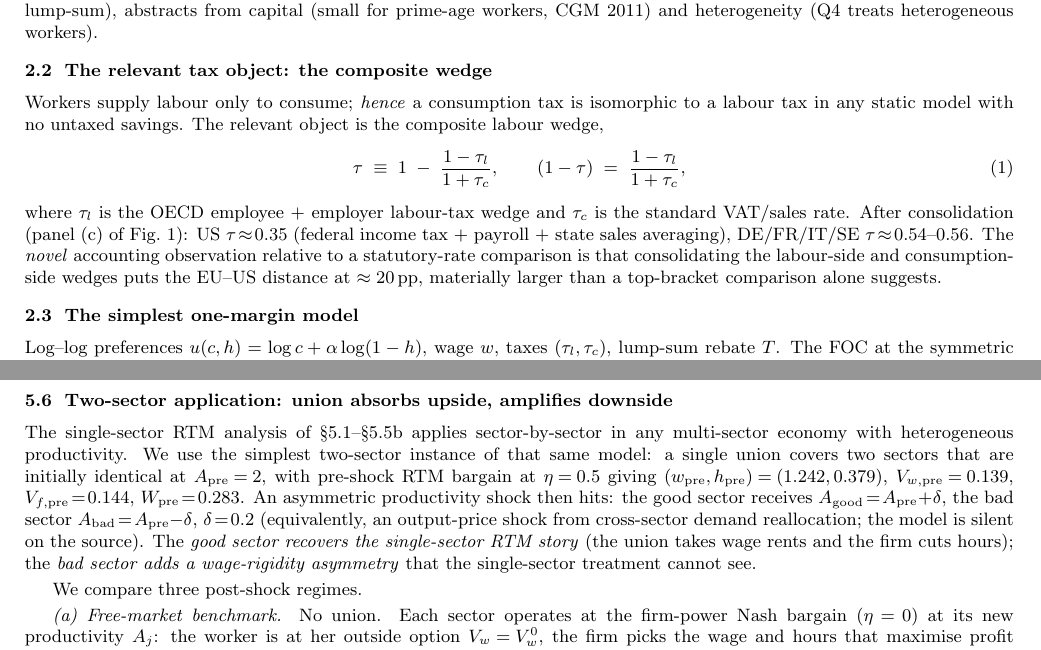
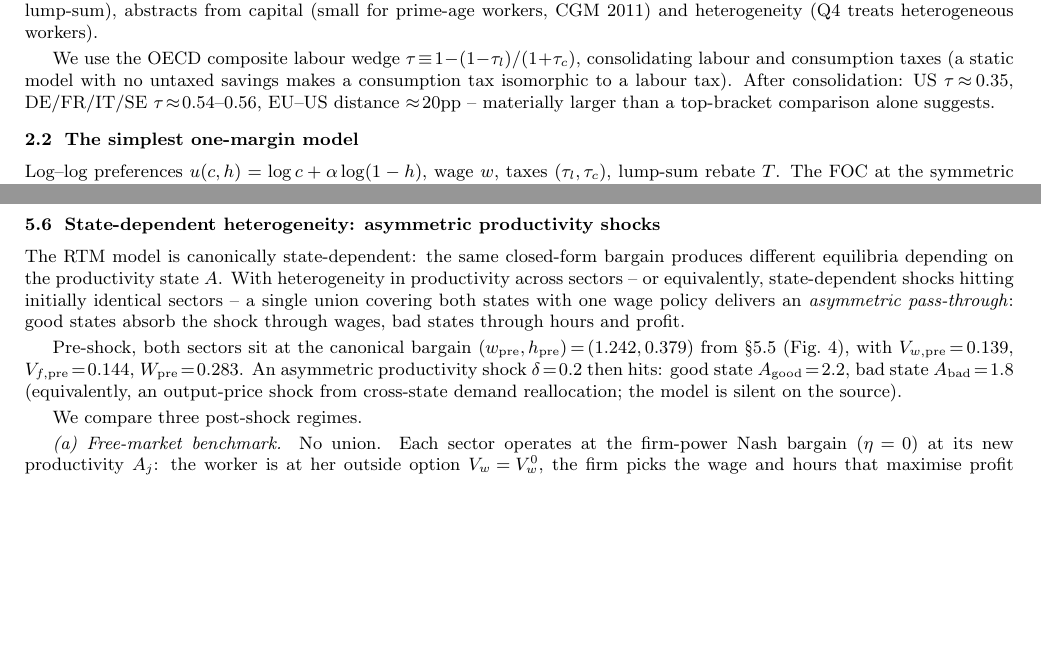
Before and after one commit to AlessandroCaggia30/overworked-americans-takehome, a LaTeX document (problem1.tex): two parts of pages 2 and 7 of 11, joined at a grey line, cut so that both start at the same text, the shorter picture padded with empty space. Compiled offline with pdfLaTeX.

Commit message:
Compress §2.2 wedge derivation; rename §5.6 as state-dependent heterogeneity
- §2.2: cut the formal subsection-with-equation-display down to one
  paragraph keeping the consolidated wedge formula inline. The
  composite tau is used downstream (tau=0.4 baseline) but the
  derivation does not need a full subsection.
- §5.6: dropped "two-sector application" framing entirely (per user:
  this is THE model, not an extension). Renamed to "State-dependent
  heterogeneity: asymmetric productivity shocks". Body opens with
  "the RTM model is canonically state-dependent", treating
  cross-sector heterogeneity as the natural realization of the same
  bargain across productivity states.

Co-Authored-By: Claude Opus 4.7 (1M context) <noreply@anthropic.com>

```diff
--- a/problem1.tex
+++ b/problem1.tex
@@ -212,25 +212,13 @@ $h^*(\tau)$ and a clean elasticity comparative static. Static
 abstracts from capital (small for prime-age workers, CGM 2011) and
 heterogeneity (Q4 treats heterogeneous workers).
 
-\subsection{The relevant tax object: the composite wedge}
-Workers supply labour only to consume; \emph{hence} a consumption tax
-is isomorphic to a labour tax in any static model with no untaxed
-savings. The relevant object is the composite labour wedge,
-\begin{equation}
-\tau\;\equiv\;1\;-\;\frac{1-\tau_l}{1+\tau_c},
-\qquad
-(1-\tau)\;=\;\frac{1-\tau_l}{1+\tau_c},
-\label{eq:wedge}
-\end{equation}
-where $\tau_l$ is the OECD employee + employer labour-tax wedge and
-$\tau_c$ is the standard VAT/sales rate. After consolidation (panel
-(c) of Fig.~\ref{fig:gapPanel}): US $\tau\!\approx\!0.35$ (federal
-income tax + payroll + state sales averaging), DE/FR/IT/SE
-$\tau\!\approx\!0.54$--$0.56$. The \emph{novel} accounting observation
-relative to a statutory-rate comparison is that consolidating the
-labour-side and consumption-side wedges puts the EU--US distance at
-$\approx 20$\,pp, materially larger than a top-bracket comparison
-alone suggests.
+We use the OECD composite labour wedge
+$\tau\!\equiv\!1\!-\!(1\!-\!\tau_l)/(1\!+\!\tau_c)$, consolidating
+labour and consumption taxes (a static model with no untaxed savings
+makes a consumption tax isomorphic to a labour tax). After
+consolidation: US $\tau\!\approx\!0.35$, DE/FR/IT/SE
+$\tau\!\approx\!0.54$--$0.56$, EU--US distance $\approx\!20$pp --
+materially larger than a top-bracket comparison alone suggests.
 
 \subsection{The simplest one-margin model}
 Log--log preferences $u(c,h)=\log c+\alpha\log(1-h)$, wage $w$, taxes
@@ -698,23 +686,23 @@ the worker-capture corner. \emph{Source:}
 \label{fig:simunion_rtm}
 \end{figure}
 
-\subsection{Two-sector application: union absorbs upside, amplifies downside}
-The single-sector RTM analysis of \S 5.1--\S 5.5b applies sector-by-sector
-in any multi-sector economy with heterogeneous productivity. We use
-the simplest two-sector instance of that same model: a single union
-covers two sectors that are initially identical at $A_{\rm pre}\!=\!2$,
-with pre-shock RTM bargain at $\eta\!=\!0.5$ giving
-$(w_{\rm pre},h_{\rm pre})\!=\!(1.242,0.379)$,
-$V_{w,{\rm pre}}\!=\!0.139$, $V_{f,{\rm pre}}\!=\!0.144$,
-$W_{\rm pre}\!=\!0.283$. An asymmetric productivity shock then hits:
-the good sector receives $A_{\rm good}\!=\!A_{\rm pre}\!+\!\delta$,
-the bad sector $A_{\rm bad}\!=\!A_{\rm pre}\!-\!\delta$,
-$\delta\!=\!0.2$ (equivalently, an output-price shock from
-cross-sector demand reallocation; the model is silent on the source).
-The \emph{good sector recovers the single-sector RTM story} (the
-union takes wage rents and the firm cuts hours); the \emph{bad sector
-adds a wage-rigidity asymmetry} that the single-sector treatment
-cannot see.
+\subsection{State-dependent heterogeneity: asymmetric productivity shocks}
+The RTM model is canonically state-dependent: the same closed-form
+bargain produces different equilibria depending on the productivity
+state $A$. With heterogeneity in productivity across sectors -- or
+equivalently, state-dependent shocks hitting initially identical
+sectors -- a single union covering both states with one wage policy
+delivers an \emph{asymmetric pass-through}: good states absorb the
+shock through wages, bad states through hours and profit.
+
+Pre-shock, both sectors sit at the canonical bargain
+$(w_{\rm pre},h_{\rm pre})\!=\!(1.242,0.379)$ from \S 5.5
+(Fig.~\ref{fig:simunion_rtm}), with $V_{w,{\rm pre}}\!=\!0.139$,
+$V_{f,{\rm pre}}\!=\!0.144$, $W_{\rm pre}\!=\!0.283$. An asymmetric
+productivity shock $\delta\!=\!0.2$ then hits: good state
+$A_{\rm good}\!=\!2.2$, bad state $A_{\rm bad}\!=\!1.8$ (equivalently,
+an output-price shock from cross-state demand reallocation; the model
+is silent on the source).
 
 We compare three post-shock regimes.
 
```
Also changed, not shown: problem1.pdf.
